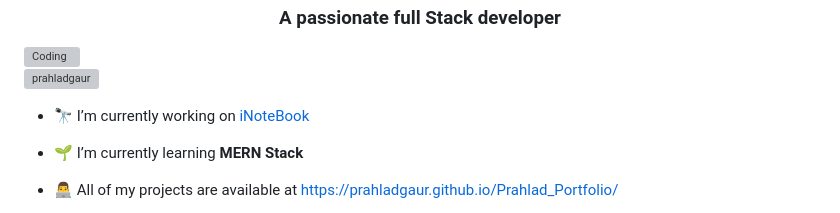
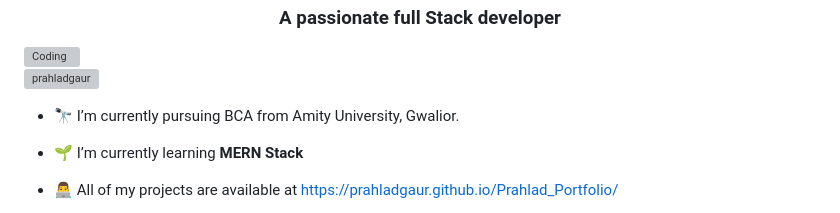
Before and after one commit to prahladgaur/Prahlad_Portfolio, a Markdown page: README.md, the part around the change. Rendered like a GitHub page; grey boxes are pictures that could not be loaded.

```diff
--- a/README.md
+++ b/README.md
@@ -4,7 +4,7 @@
 
 <p align="left"> <img src="https://komarev.com/ghpvc/?username=prahladgaur&label=Profile%20views&color=0e75b6&style=flat" alt="prahladgaur" /> </p>
 
-- 🔭 I’m currently working on [iNoteBook](https://github.com/prahladgaur/itodo)
+- 🔭 I’m currently pursuing BCA from Amity University, Gwalior.
 
 - 🌱 I’m currently learning **MERN Stack**
 
```
